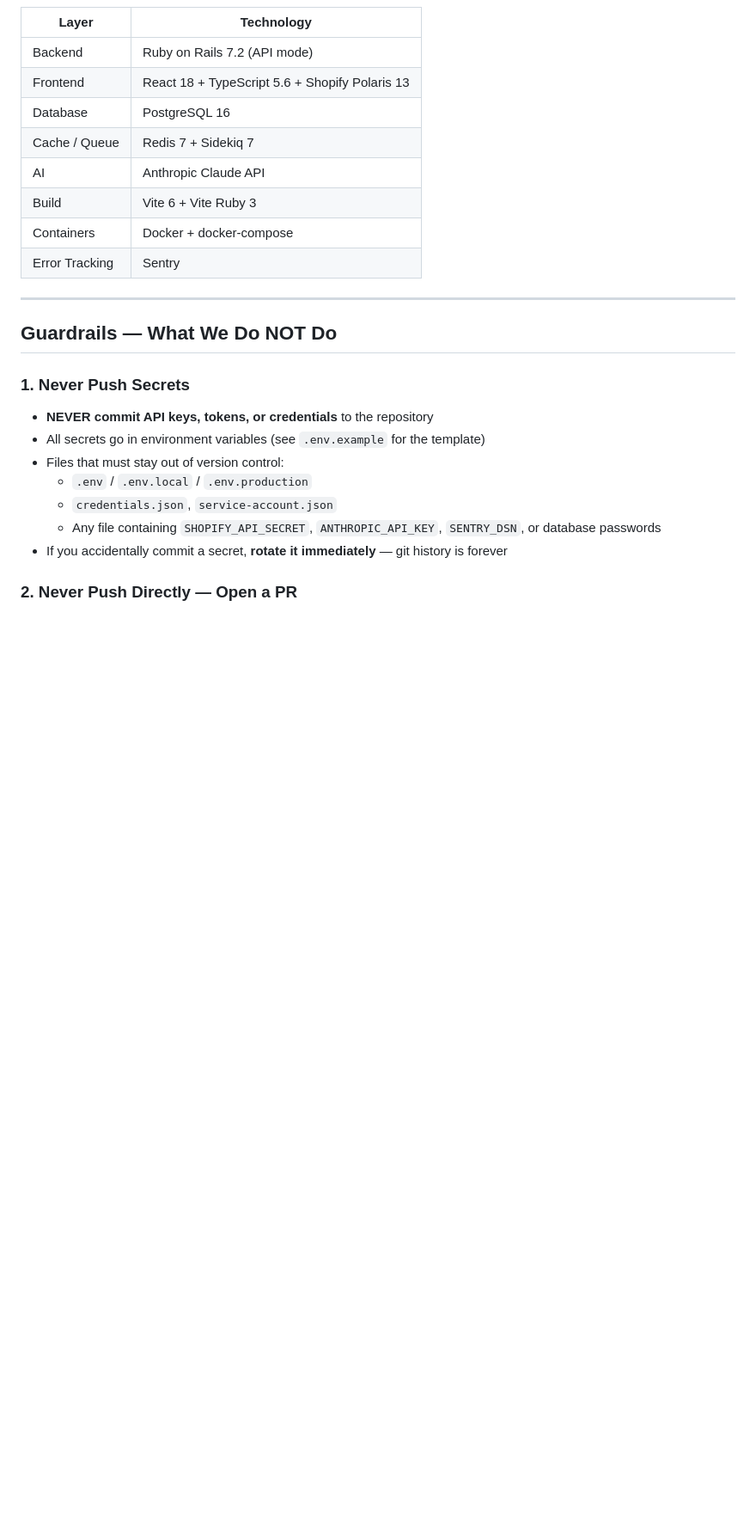
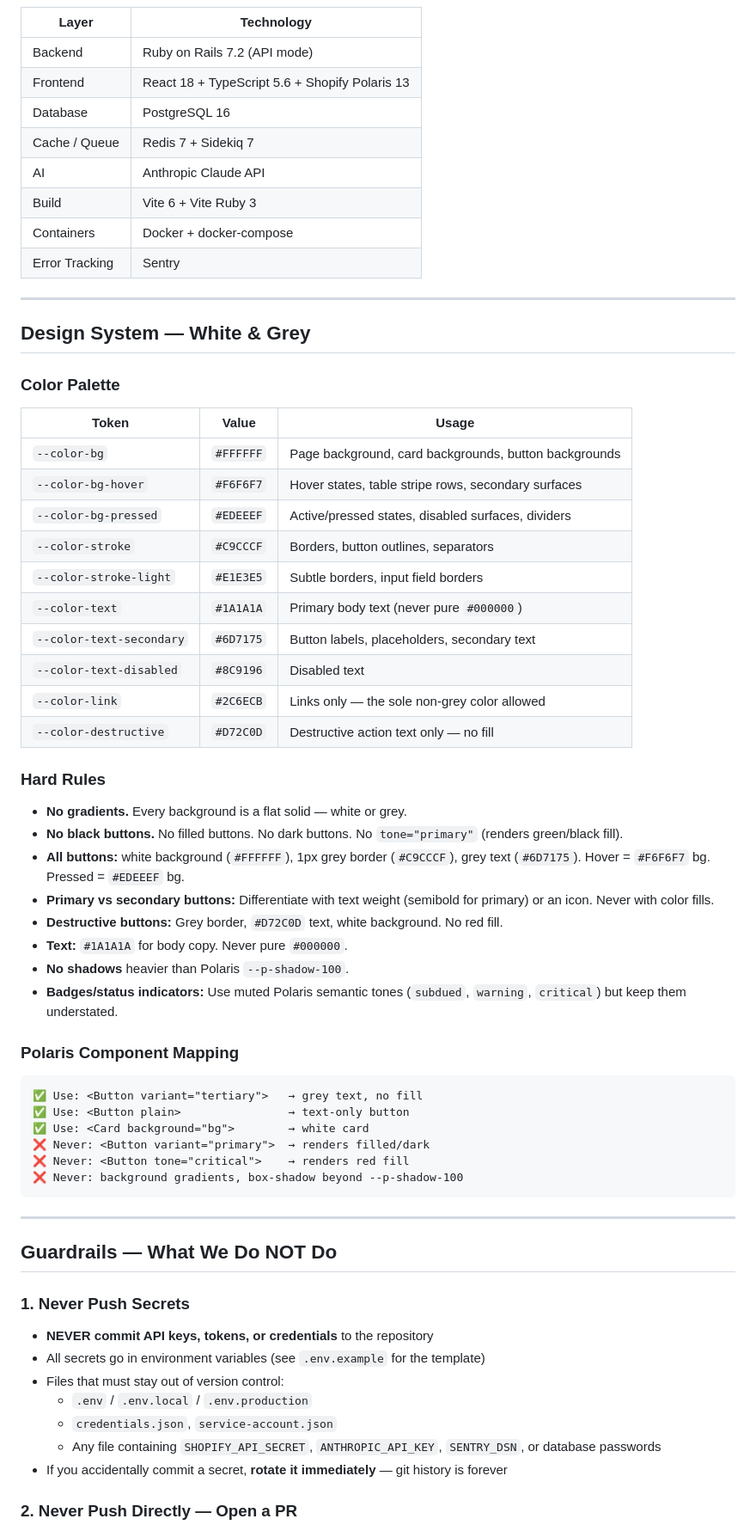
Before and after one commit to justinlam747/StockPilot, a Markdown page: CLAUDE.md, the part around one of its changes. Shown at 86% size. Rendered like a GitHub page; blank space fills up the shorter version.

````diff
--- a/CLAUDE.md
+++ b/CLAUDE.md
@@ -27,6 +27,47 @@ A production-grade Shopify embedded app with:
 | Build | Vite 6 + Vite Ruby 3 |
 | Containers | Docker + docker-compose |
 | Error Tracking | Sentry |
+
+---
+
+## Design System — White & Grey
+
+### Color Palette
+
+| Token | Value | Usage |
+|---|---|---|
+| `--color-bg` | `#FFFFFF` | Page background, card backgrounds, button backgrounds |
+| `--color-bg-hover` | `#F6F6F7` | Hover states, table stripe rows, secondary surfaces |
+| `--color-bg-pressed` | `#EDEEEF` | Active/pressed states, disabled surfaces, dividers |
+| `--color-stroke` | `#C9CCCF` | Borders, button outlines, separators |
+| `--color-stroke-light` | `#E1E3E5` | Subtle borders, input field borders |
+| `--color-text` | `#1A1A1A` | Primary body text (never pure `#000000`) |
+| `--color-text-secondary` | `#6D7175` | Button labels, placeholders, secondary text |
+| `--color-text-disabled` | `#8C9196` | Disabled text |
+| `--color-link` | `#2C6ECB` | Links only — the sole non-grey color allowed |
+| `--color-destructive` | `#D72C0D` | Destructive action text only — no fill |
+
+### Hard Rules
+
+- **No gradients.** Every background is a flat solid — white or grey.
+- **No black buttons.** No filled buttons. No dark buttons. No `tone="primary"` (renders green/black fill).
+- **All buttons:** white background (`#FFFFFF`), 1px grey border (`#C9CCCF`), grey text (`#6D7175`). Hover = `#F6F6F7` bg. Pressed = `#EDEEEF` bg.
+- **Primary vs secondary buttons:** Differentiate with text weight (semibold for primary) or an icon. Never with color fills.
+- **Destructive buttons:** Grey border, `#D72C0D` text, white background. No red fill.
+- **Text:** `#1A1A1A` for body copy. Never pure `#000000`.
+- **No shadows** heavier than Polaris `--p-shadow-100`.
+- **Badges/status indicators:** Use muted Polaris semantic tones (`subdued`, `warning`, `critical`) but keep them understated.
+
+### Polaris Component Mapping
+
+```
+✅ Use: <Button variant="tertiary">   → grey text, no fill
+✅ Use: <Button plain>                → text-only button
+✅ Use: <Card background="bg">        → white card
+❌ Never: <Button variant="primary">  → renders filled/dark
+❌ Never: <Button tone="critical">    → renders red fill
+❌ Never: background gradients, box-shadow beyond --p-shadow-100
+```
 
 ---
 
````
Also changed, not shown: other parts of CLAUDE.md (+49 -5 lines), GSD-PLAN.md (added, +221 -0 lines).
